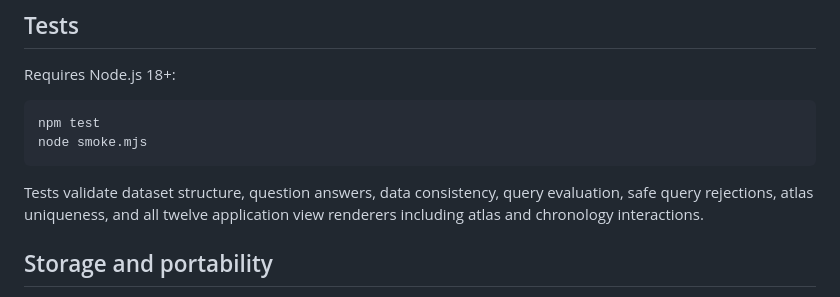
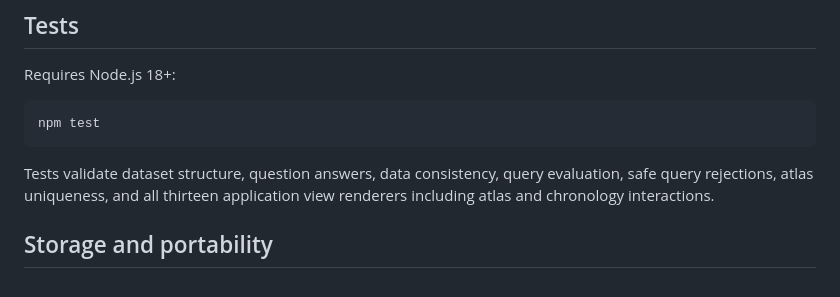
Before and after one commit to aounali720/soc-fieldwork, a Markdown page: README.md, the part around one of its changes. Rendered like a GitHub page.

````diff
--- a/README.md
+++ b/README.md
@@ -58,10 +61,9 @@ Requires Node.js 18+:
 
 ```bash
 npm test
-node smoke.mjs
 ```
 
-Tests validate dataset structure, question answers, data consistency, query evaluation, safe query rejections, atlas uniqueness, and all twelve application view renderers including atlas and chronology interactions.
+Tests validate dataset structure, question answers, data consistency, query evaluation, safe query rejections, atlas uniqueness, and all thirteen application view renderers including atlas and chronology interactions.
 
 ## Storage and portability
 
````
Also changed, not shown: other parts of README.md (+9 -6 lines).
